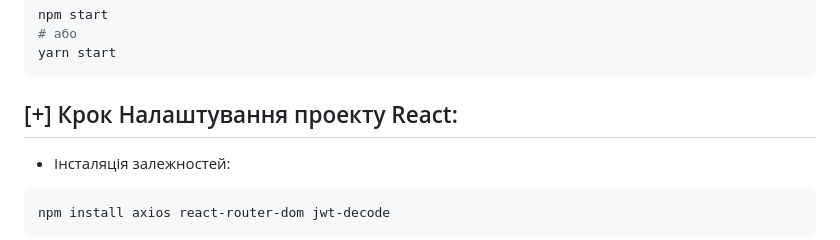
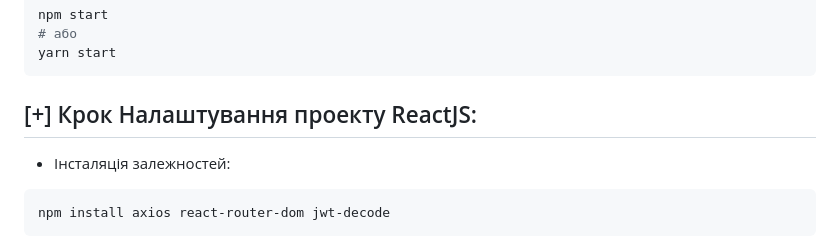
Before and after one commit to Mnogoznal/Light-IT-CRM-Back-End-Python, a Markdown page: README.md, the part around the change. GitHub-like rendering.

````diff
--- a/README.md
+++ b/README.md
@@ -111,7 +111,7 @@ npm start
 yarn start
 ```
 
-## [+] Крок Налаштування проекту React:
+## [+] Крок Налаштування проекту ReactJS:
 - Інсталяція залежностей:
 ```sh
 npm install axios react-router-dom jwt-decode
````
